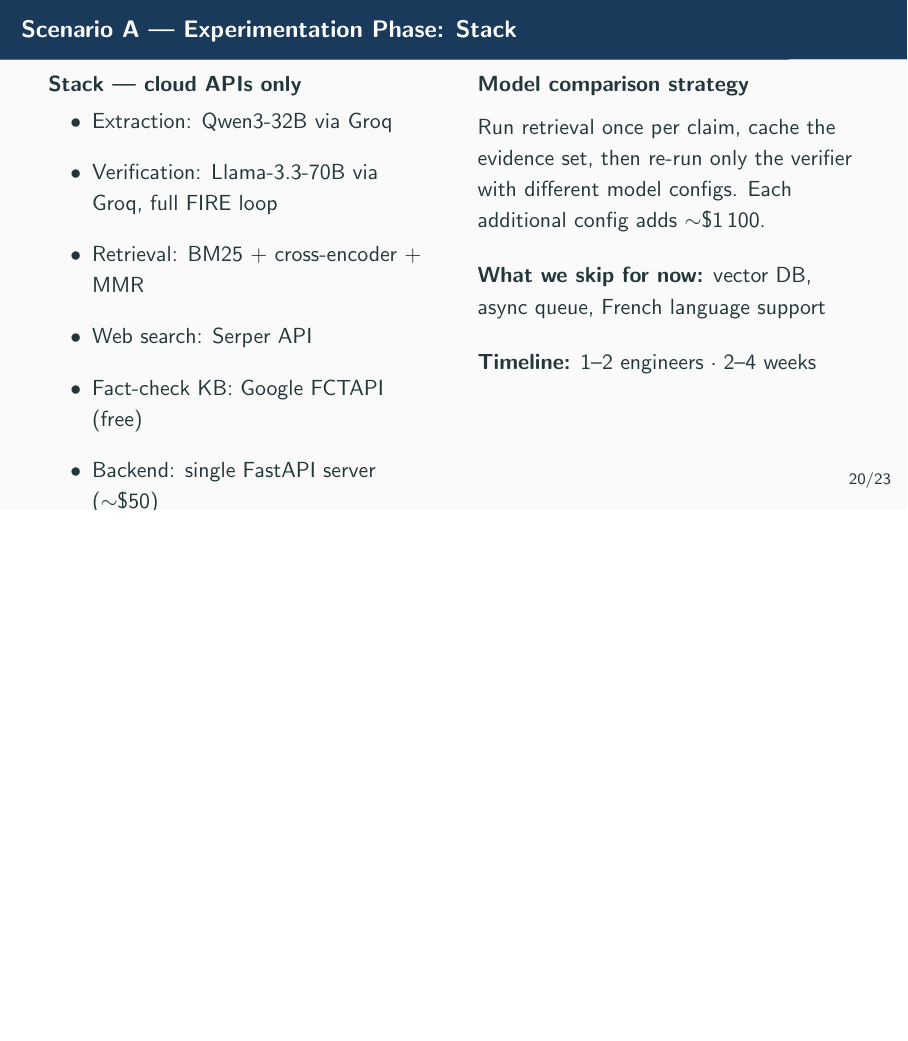
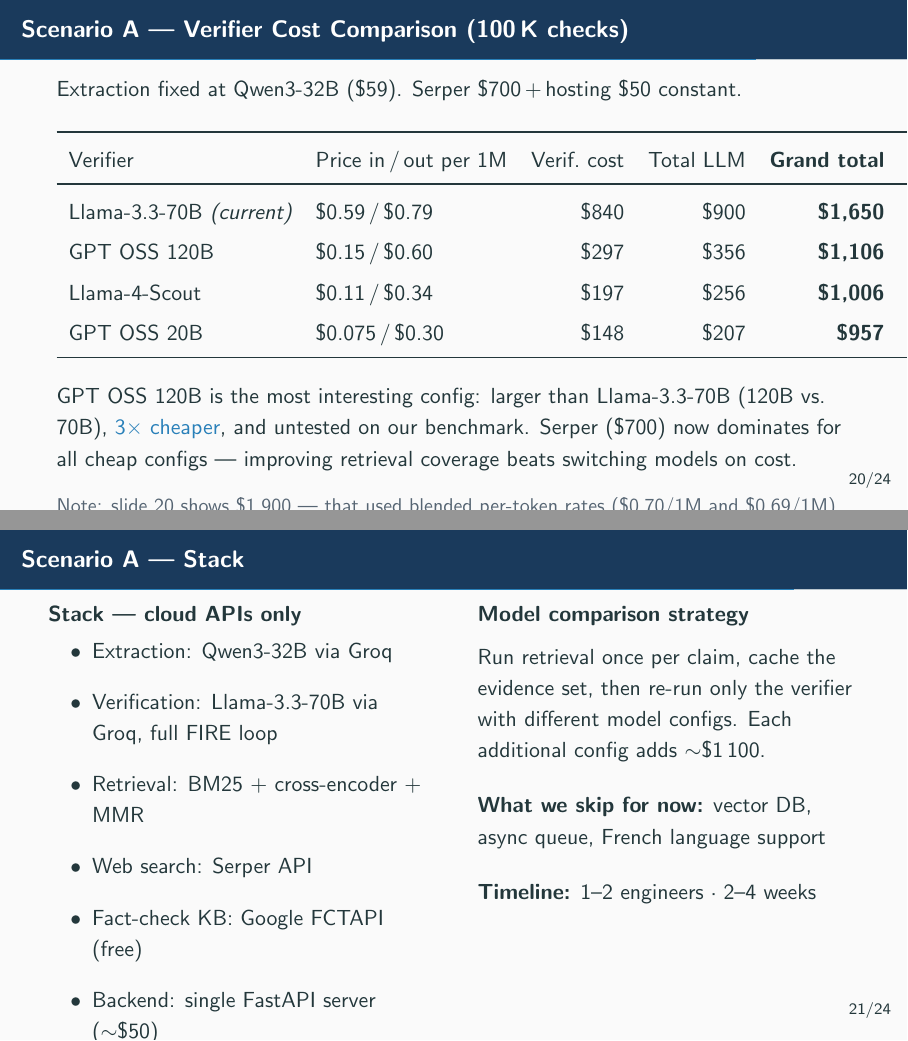
Before and after one commit to danieldager/fcwl, LaTeX slides (docs/pipeline_slides.tex): page 21 of 24 before the commit and pages 21 and 22 of 25 after it, the two joined at a grey line, the shorter picture padded with empty space. Compiled offline with pdfLaTeX.

Commit message:
Add verifier cost comparison slide with full calculations in comments
- New slide 21: table of 4 verifier configs (Llama-3.3-70B, GPT OSS 120B,
  Llama-4-Scout, GPT OSS 20B) with corrected in/out split pricing
- All math in % comments: token breakdown, per-model verification cost formulas,
  Serper query count derivation, note on $1,900→$1,650 correction from blended rates
- 25 slides total

Co-Authored-By: Claude Sonnet 4.6 <noreply@anthropic.com>

```diff
--- a/docs/pipeline_slides.tex
+++ b/docs/pipeline_slides.tex
@@ -519,8 +519,101 @@
   \end{columns}
 \end{frame}
 
-% ── 21. Scenario A stack ─────────────────────────────────────
-\begin{frame}{Scenario A — Experimentation Phase: Stack}
+% ── 21. Verifier cost comparison ────────────────────────────
+\begin{frame}{Scenario A — Verifier Cost Comparison (100\,K checks)}
+
+  Extraction fixed at Qwen3-32B (\$59). Serper \$700\,+\,hosting \$50 constant.
+
+  \bigskip
+  \renewcommand{\arraystretch}{1.3}
+  \begin{tabular}{llrrrr}
+    \toprule
+    Verifier & Price in\,/\,out per 1M & Verif.\ cost & Total LLM & \textbf{Grand total} & Eval \\
+    \midrule
+    Llama-3.3-70B \emph{(current)} & \$0.59\,/\,\$0.79 & \$840 & \$900  & \textbf{\$1,650} & 61\%\ ($n$=200, SC$\times$3) \\
+    GPT OSS 120B                    & \$0.15\,/\,\$0.60 & \$297 & \$356  & \textbf{\$1,106} & not yet run \\
+    Llama-4-Scout                   & \$0.11\,/\,\$0.34 & \$197 & \$256  & \textbf{\$1,006} & $\sim$40\%\ ($n$=10, limited) \\
+    GPT OSS 20B                     & \$0.075\,/\,\$0.30 & \$148 & \$207 & \textbf{\$957}   & not yet run \\
+    \bottomrule
+  \end{tabular}
+
+  \bigskip
+  GPT OSS 120B is the most interesting config: larger than Llama-3.3-70B (120B vs.\ 70B),
+  \alert{3$\times$ cheaper}, and untested on our benchmark.
+  Serper (\$700) now dominates for all cheap configs —
+  improving retrieval coverage beats switching models on cost.
+
+  \smallskip
+  {\small\textcolor{slate}{Note: slide 20 shows \$1,900 — that used blended per-token rates
+  (\$0.70/1M and \$0.69/1M). Corrected with actual input/output split pricing: \$1,650.}}
+
+% ─────────────────────────────────────────────────────────────
+% COST CALCULATIONS — all figures ×100,000 checks
+%
+% TOKEN BREAKDOWN PER CHECK
+%
+% Extraction (Qwen3-32B, 2 calls):
+%   Call 1 (detection + decomposition + queries):
+%     Input:  _SYSTEM ≈ 880t  +  post text ≈ 100t                   = 980t
+%     Output: is_checkable + 1.5 claims × (text + 3 queries)        ≈ 200t
+%   Call 2 (verifying questions):
+%     Input:  _QUESTIONS_SYSTEM ≈ 210t  +  claims list ≈ 60t        = 270t
+%     Output: 1.5 claims × 6 questions × ~20t                       ≈ 180t
+%   Total per check:  input 1,250t  |  output 380t
+%
+% Verification (per FIRE call):
+%   Input:
+%     _SYSTEM Likert rubric                 ≈  900t
+%     claim text                            ≈   50t
+%     verifying questions  (6 × ~25t)       ≈  150t
+%     evidence block (5 items × ~395t each) ≈ 1,975t   [URL~10 + cred~10 + 1500char≈375]
+%     total input per call                   = 3,075t
+%   Output: reasoning ≈ 400t  +  JSON blob ≈ 150t      =   550t
+%
+%   Calls per check: 1.5 claims/post × 2.5 FIRE rounds avg = 3.75 calls
+%   Total verification per check:  input 11,531t  |  output 2,063t
+%
+% EXTRACTION COST (Qwen3-32B  @  $0.29/$0.59 per 1M):
+%   (1,250 × 0.29  +  380 × 0.59) / 1e6  ×  100,000
+%   = (362.5 + 224.2) / 1e6  ×  100,000
+%   = $58.67  ≈  $59
+%
+% VERIFICATION COSTS (× 100,000 checks):
+%
+%   Llama-3.3-70B  @  $0.59/$0.79:
+%     (11,531×0.59  +  2,063×0.79) / 1e6  ×  100,000
+%     = (6,803 + 1,630) / 1e6  ×  100,000  =  $843  →  $840 (table)
+%
+%   GPT OSS 120B  @  $0.15/$0.60:
+%     (11,531×0.15  +  2,063×0.60) / 1e6  ×  100,000
+%     = (1,730 + 1,238) / 1e6  ×  100,000  =  $297  (table)
+%
+%   Llama-4-Scout  @  $0.11/$0.34:
+%     (11,531×0.11  +  2,063×0.34) / 1e6  ×  100,000
+%     = (1,268 + 702) / 1e6  ×  100,000  =  $197  (table)
+%
+%   GPT OSS 20B  @  $0.075/$0.30:
+%     (11,531×0.075  +  2,063×0.30) / 1e6  ×  100,000
+%     = (865 + 619) / 1e6  ×  100,000  =  $148  (table)
+%
+% SERPER SEARCH:
+%   Initial queries:       3 queries/claim × 1.5 claims/post  =  4.5 queries/check
+%   FIRE follow-up:        (2.5 rounds − 1) × 1.5 claims      =  2.25 queries/check
+%   Total:                 6.75 queries/check × 100,000        =  675,000 queries
+%   Serper price $1 / 1,000 queries  →  $675  ≈  $700 (conservative ceiling)
+%
+% NOTE — DISCREPANCY WITH SLIDE 20 ($1,900 vs $1,650):
+%   Slide 20 used single blended rates: $0.70/1M (Qwen) and $0.69/1M (Llama).
+%   Those over-weighted the higher output price because extraction is input-heavy
+%   (1,250 input vs 380 output per check). With actual in/out split pricing the
+%   extraction bill drops from ~$119 to $59; verification from $994 to $840.
+%   Total: $59 + $840 + $700 + $50 = $1,649 ≈ $1,650.
+% ─────────────────────────────────────────────────────────────
+
+\end{frame}
+
+% ── 22. Scenario A stack ─────────────────────────────────────
+\begin{frame}{Scenario A — Stack}
   \begin{columns}[T]
     \begin{column}{0.48\textwidth}
       \textbf{Stack — cloud APIs only}
```
